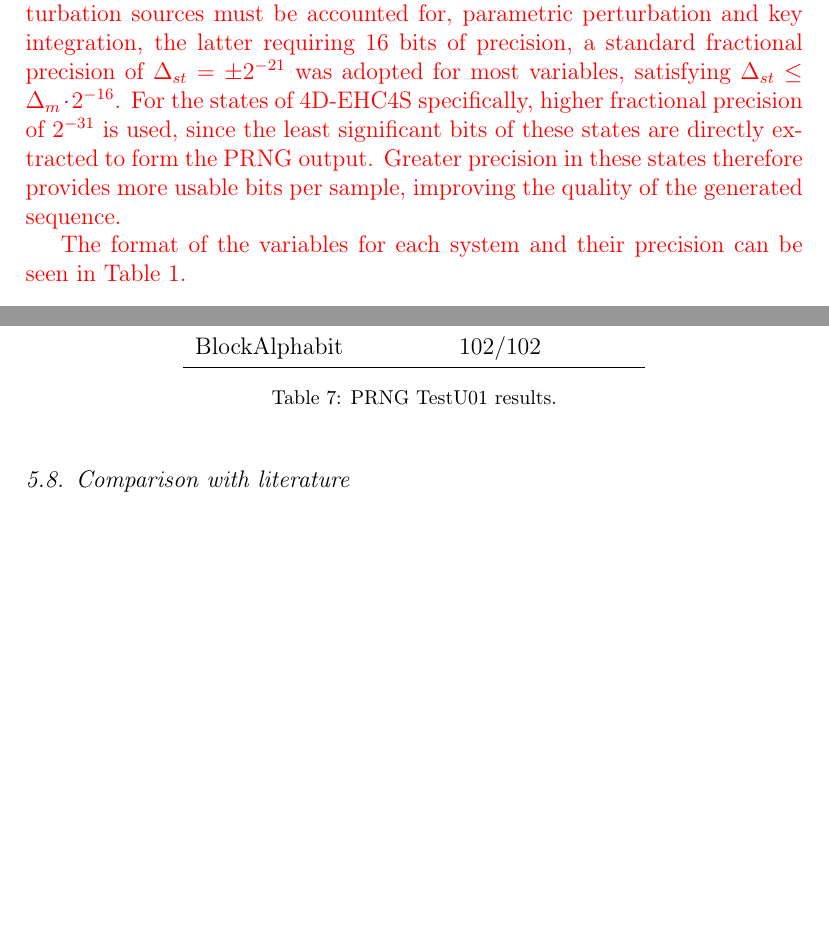
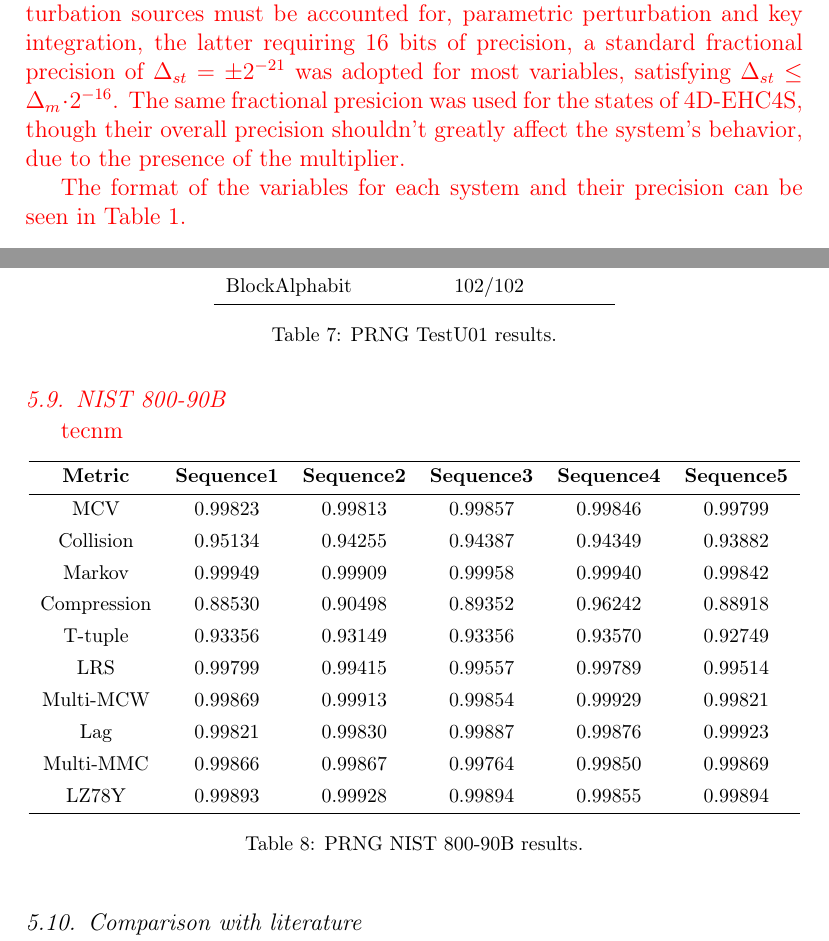
Before and after one commit to RicardoGarcia999/Chaos_Article, a LaTeX paper (Article_4_1.tex): two parts of pages 11 and 21 of 30, joined at a grey line, cut so that both start at the same text, the shorter picture padded with empty space. Compiled offline with pdfLaTeX.

Commit message:
Nist 800-90b

```diff
--- a/Article_4_1.tex
+++ b/Article_4_1.tex
@@ -406,7 +406,7 @@ The results can be seen in figure \ref{fig_multi}.
 \caption{Multiplicator sweep.\label{fig_multi}}
 \end{figure}
 
-A perturbation margin of $\Delta_m=\pm2^{-5}$ was determined to be the safe threshold, particularly for the 2D-HCAC system. Since two distinct perturbation sources must be accounted for, parametric perturbation and key integration, the latter requiring 16 bits of precision, a standard fractional precision of $\Delta_{st}=\pm2^{-21}$ was adopted for most variables, satisfying $\Delta_{st}\le\Delta_m\cdot2^{-16}$. For the states of 4D-EHC4S specifically, higher fractional precision of $2^{-31}$ is used, since the least significant bits of these states are directly extracted to form the PRNG output. Greater precision in these states therefore provides more usable bits per sample, improving the quality of the generated sequence.
+A perturbation margin of $\Delta_m=\pm2^{-5}$ was determined to be the safe threshold, particularly for the 2D-HCAC system. Since two distinct perturbation sources must be accounted for, parametric perturbation and key integration, the latter requiring 16 bits of precision, a standard fractional precision of $\Delta_{st}=\pm2^{-21}$ was adopted for most variables, satisfying $\Delta_{st}\le\Delta_m\cdot2^{-16}$. The same fractional presicion was used for the states of 4D-EHC4S, though their overall precision shouldn't greatly affect the system's behavior, due to the presence of the multiplier.
 
 The format of the variables for each system and their precision can be seen in Table \ref{tab_1}.
 }
@@ -702,6 +715,34 @@ BlockAlphabit & $102/102$ \\
 \label{tab_5.1}
 \end{table}
 
+{
+  \color{red}
+\subsection{NIST 800-90B}
+tecnm
+\begin{table}[h]
+\centering
+\footnotesize
+\begin{tblr}{
+  colspec = {cccccc},
+  row{1} = {font=\bfseries},
+  hline{1,2,Z} = {solid},
+}
+Metric & Sequence1 & Sequence2 & Sequence3 & Sequence4 & Sequence5 \\
+MCV & $0.99823$ & $0.99813$ & $0.99857$ & $0.99846$ & $0.99799$ \\
+Collision & $0.95134$ & $0.94255$ & $0.94387$ & $0.94349$ & $0.93882$ \\
+Markov   & $0.99949$ & $0.99909$ & $0.99958$ & $0.99940$ & $0.99842$ \\
+Compression    & $0.88530$ & $0.90498$ & $0.89352$ & $0.96242$ & $0.88918$ \\
+T-tuple & $0.93356$ & $0.93149$ & $0.93356$ & $0.93570$ & $0.92749$ \\
+LRS  & $0.99799$ & $0.99415$ & $0.99557$ & $0.99789$ & $0.99514$ \\
+Multi-MCW  & $0.99869$ & $0.99913$ & $0.99854$ & $0.99929$ & $0.99821$ \\
+Lag & $0.99821$ & $0.99830$ & $0.99887$ & $0.99876$ & $0.99923$ \\
+Multi-MMC  & $0.99866$ & $0.99867$ & $0.99764$ & $0.99850$ & $0.99869$ \\
+LZ78Y  & $0.99893$ & $0.99928$ & $0.99894$ & $0.99855$ & $0.99894$ \\
+\end{tblr}
+\caption{PRNG NIST 800-90B results.}
+\label{tab_nist_90B}
+\end{table}
+}
 \subsection{Comparison with literature}\label{sec6}
 Numerous prior works have explored the development and application of PRNGs on various platforms. A comparative overview between these existing works and the proposed PRNG is presented in Table \ref{tab_6}.
 \begin{table*}[!t]
```
Also changed, not shown: CHANGELOG.md, Article_4_1.tex (30 more changed lines).
